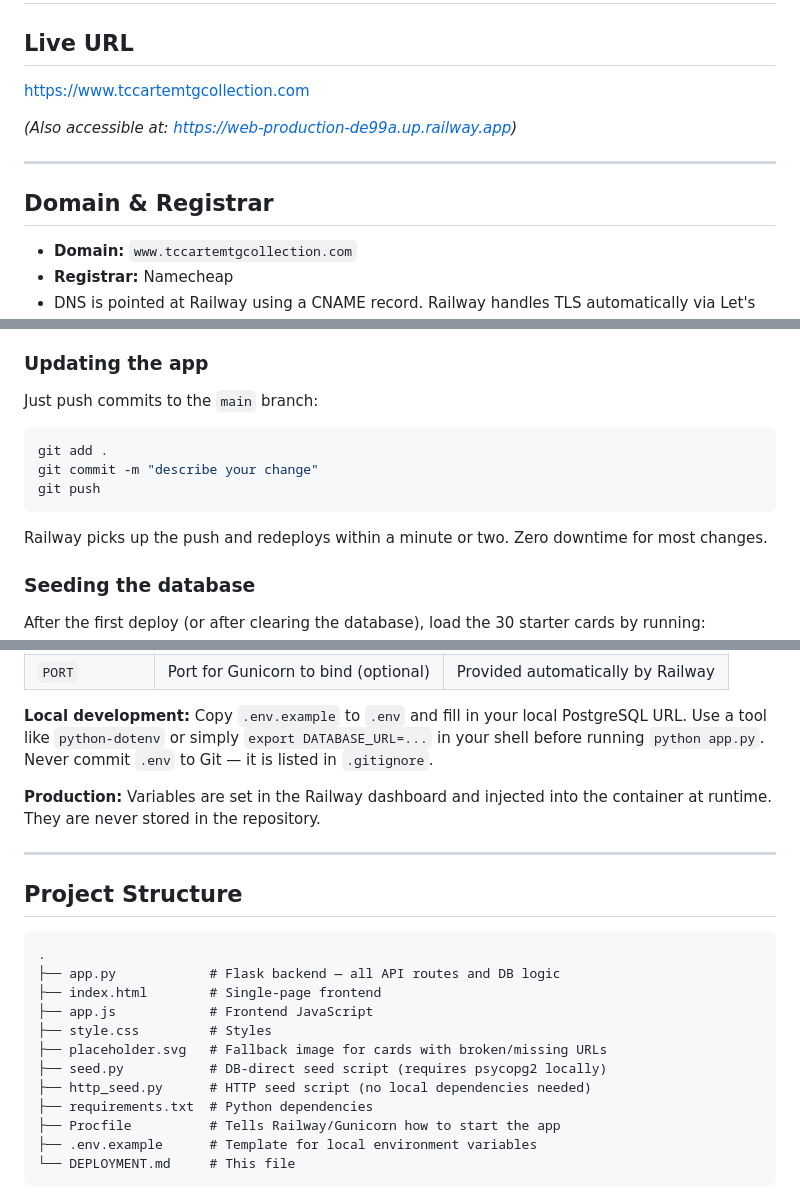
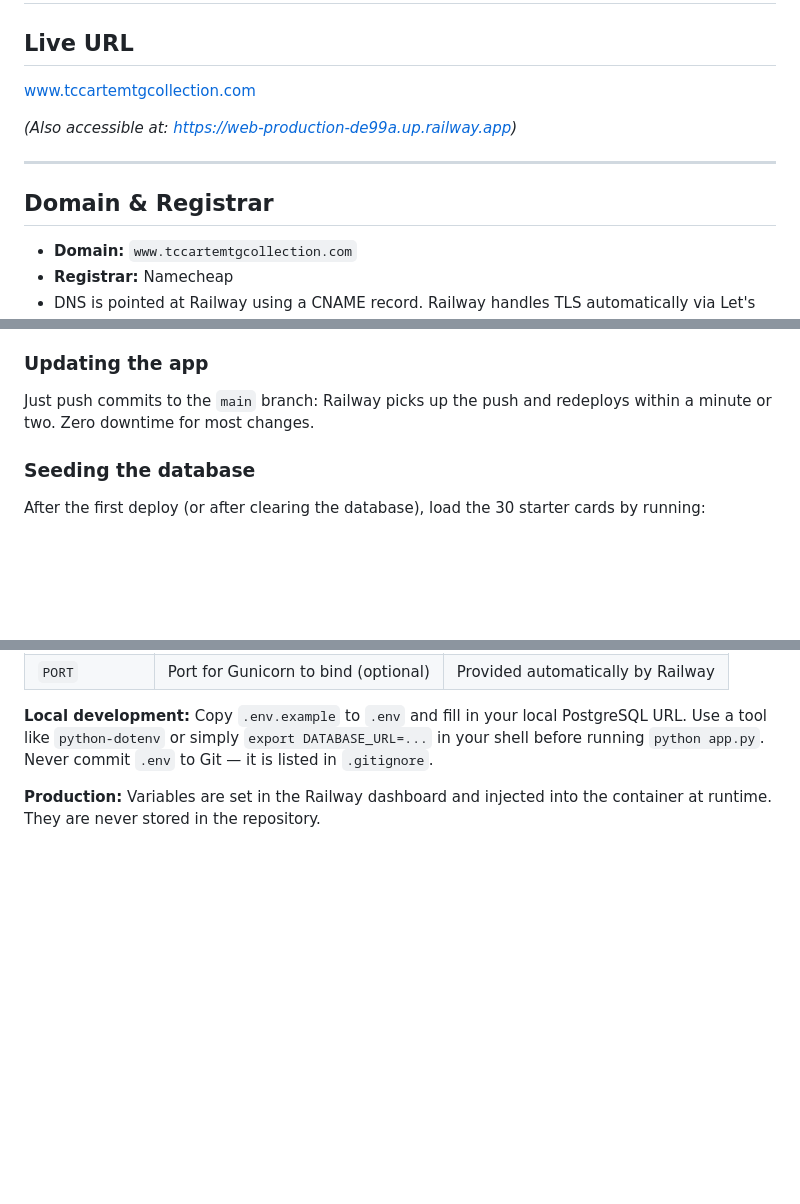
Before and after one commit to tccarte/Solo-Project3-3750, a Markdown page: DEPLOYMENT.md, 3 parts joined by grey strips. Rendered like a GitHub page; blank space fills up the shorter version.

````diff
--- a/DEPLOYMENT.md
+++ b/DEPLOYMENT.md
@@ -2,14 +2,12 @@
 
 ## Live URL
 
-https://www.tccartemtgcollection.com
+www.tccartemtgcollection.com
 
 *(Also accessible at: https://web-production-de99a.up.railway.app)*
 
 ---
-
 ## Domain & Registrar
-
 - **Domain:** `www.tccartemtgcollection.com`
 - **Registrar:** Namecheap
 - DNS is pointed at Railway using a CNAME record. Railway handles TLS automatically via Let's Encrypt, so HTTPS is enabled with no extra configuration.
@@ -61,13 +59,6 @@ The frontend is served as static files directly by Flask, so there is only one s
 ### Updating the app
 
 Just push commits to the `main` branch:
-
-```bash
-git add .
-git commit -m "describe your change"
-git push
-```
-
 Railway picks up the push and redeploys within a minute or two. Zero downtime for most changes.
 
 ### Seeding the database
@@ -94,22 +85,3 @@ All sensitive configuration is managed through **environment variables** — not
 **Local development:** Copy `.env.example` to `.env` and fill in your local PostgreSQL URL. Use a tool like `python-dotenv` or simply `export DATABASE_URL=...` in your shell before running `python app.py`. Never commit `.env` to Git — it is listed in `.gitignore`.
 
 **Production:** Variables are set in the Railway dashboard and injected into the container at runtime. They are never stored in the repository.
-
----
-
-## Project Structure
-
-```
-.
-├── app.py            # Flask backend — all API routes and DB logic
-├── index.html        # Single-page frontend
-├── app.js            # Frontend JavaScript
-├── style.css         # Styles
-├── placeholder.svg   # Fallback image for cards with broken/missing URLs
-├── seed.py           # DB-direct seed script (requires psycopg2 locally)
-├── http_seed.py      # HTTP seed script (no local dependencies needed)
-├── requirements.txt  # Python dependencies
-├── Procfile          # Tells Railway/Gunicorn how to start the app
-├── .env.example      # Template for local environment variables
-└── DEPLOYMENT.md     # This file
-```
````
